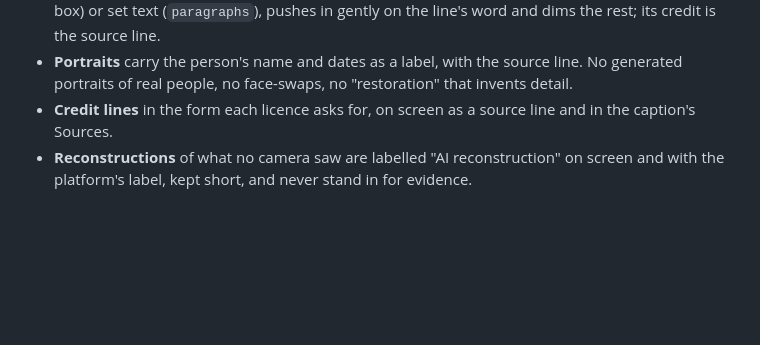
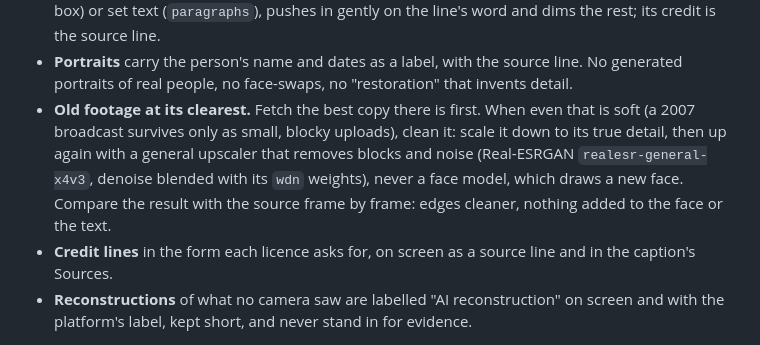
Before and after one commit to daviesluo/video-editing-skill, a Markdown page: references/07-visual-grammars.md, the part around the change. Drawn GitHub-style; blank space fills up the shorter version.

Commit message:
Archive footage at its clearest: the best copy, else a general upscaler at the source's true detail, never a face model

```diff
--- a/references/07-visual-grammars.md
+++ b/references/07-visual-grammars.md
@@ -235,6 +235,13 @@ Common to all:
 - **Portraits** carry the person's name and dates as a label, with the
   source line. No generated portraits of real people, no face-swaps, no
   "restoration" that invents detail.
+- **Old footage at its clearest.** Fetch the best copy there is first. When
+  even that is soft (a 2007 broadcast survives only as small, blocky
+  uploads), clean it: scale it down to its true detail, then up again with
+  a general upscaler that removes blocks and noise (Real-ESRGAN
+  `realesr-general-x4v3`, denoise blended with its `wdn` weights), never a
+  face model, which draws a new face. Compare the result with the source
+  frame by frame: edges cleaner, nothing added to the face or the text.
 - **Credit lines** in the form each licence asks for, on screen as a
   source line and in the caption's Sources.
 - **Reconstructions** of what no camera saw are labelled "AI
```
